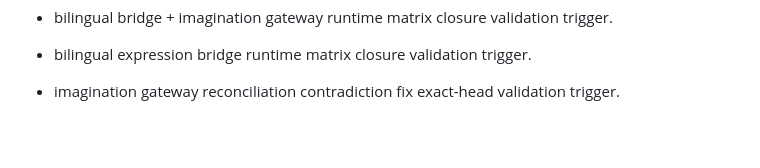
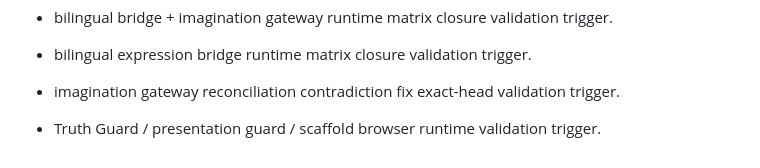
Before and after one commit to hns140412-glitch/Snap-Pop, a Markdown page: HANDOFF/SNAP_POP_REWRITE_HANDOFF_2026-09-21_LATEST.md, the part around the change. Drawn GitHub-style; blank space fills up the shorter version.

Commit message:
Trigger Truth Guard presentation scaffold runtime validation

```diff
--- a/HANDOFF/SNAP_POP_REWRITE_HANDOFF_2026-09-21_LATEST.md
+++ b/HANDOFF/SNAP_POP_REWRITE_HANDOFF_2026-09-21_LATEST.md
@@ -399,3 +399,5 @@ Canonical ownership correction:
 - bilingual expression bridge runtime matrix closure validation trigger.
 
 - imagination gateway reconciliation contradiction fix exact-head validation trigger.
+
+- Truth Guard / presentation guard / scaffold browser runtime validation trigger.
```
